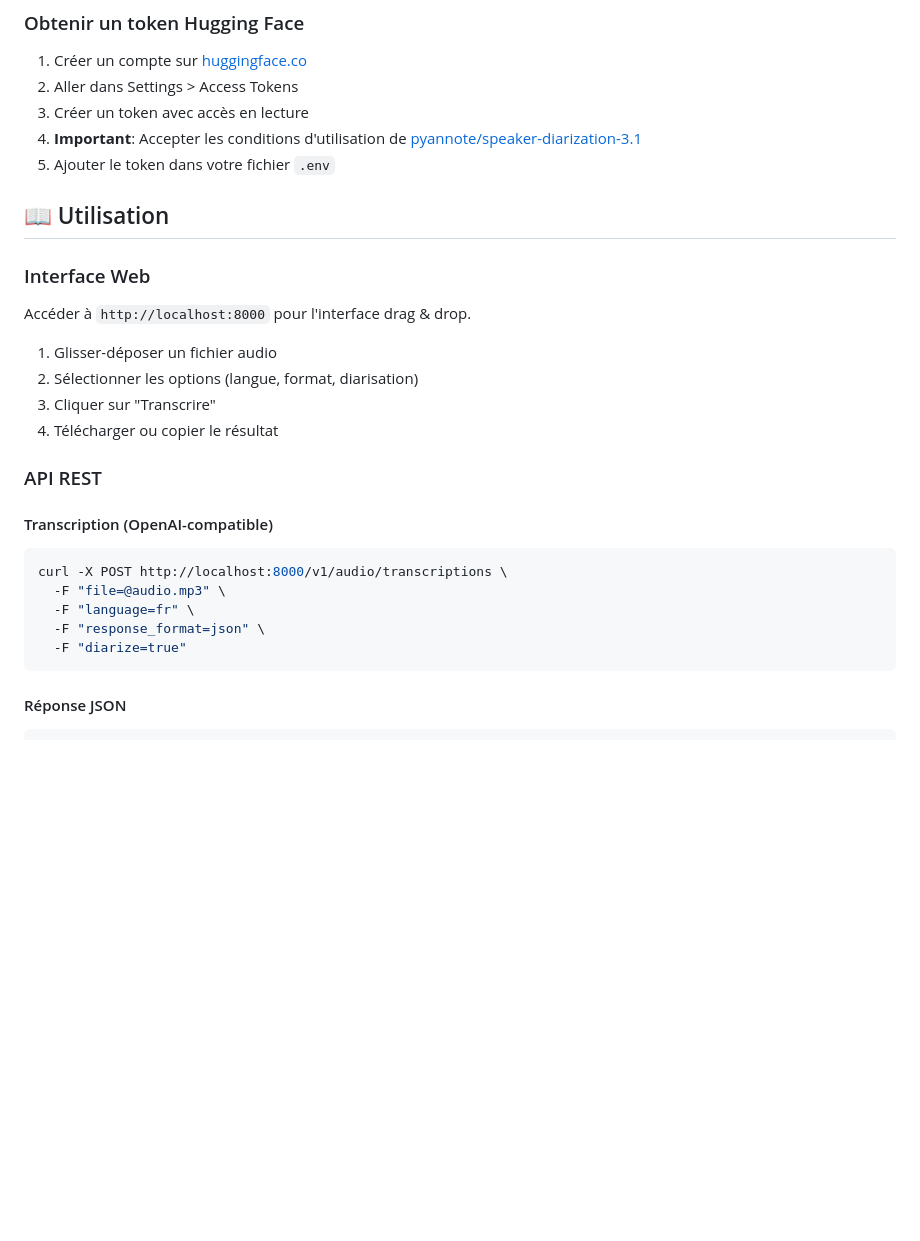
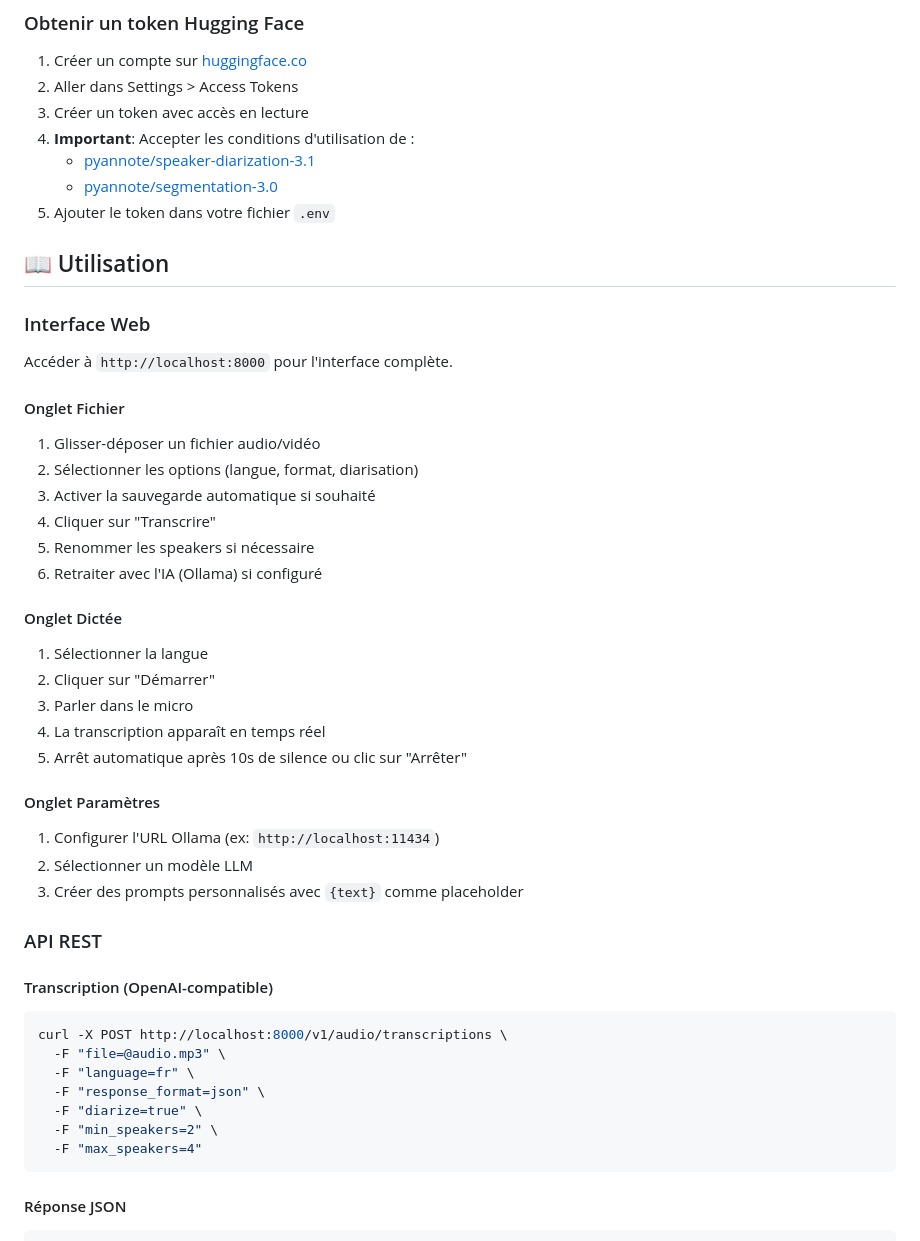
Before and after one commit to Rob3rUFR/MyWhisper, a Markdown page: README.md, the part around one of its changes. GitHub-like rendering; blank space fills up the shorter version.

````diff
--- a/README.md
+++ b/README.md
@@ -50,19 +72,36 @@ docker-compose up -d
 1. Créer un compte sur [huggingface.co](https://huggingface.co)
 2. Aller dans Settings > Access Tokens
 3. Créer un token avec accès en lecture
-4. **Important**: Accepter les conditions d'utilisation de [pyannote/speaker-diarization-3.1](https://huggingface.co/pyannote/speaker-diarization-3.1)
+4. **Important**: Accepter les conditions d'utilisation de :
+   - [pyannote/speaker-diarization-3.1](https://huggingface.co/pyannote/speaker-diarization-3.1)
+   - [pyannote/segmentation-3.0](https://huggingface.co/pyannote/segmentation-3.0)
 5. Ajouter le token dans votre fichier `.env`
 
 ## 📖 Utilisation
 
 ### Interface Web
 
-Accéder à `http://localhost:8000` pour l'interface drag & drop.
+Accéder à `http://localhost:8000` pour l'interface complète.
 
-1. Glisser-déposer un fichier audio
+#### Onglet Fichier
+1. Glisser-déposer un fichier audio/vidéo
 2. Sélectionner les options (langue, format, diarisation)
-3. Cliquer sur "Transcrire"
-4. Télécharger ou copier le résultat
+3. Activer la sauvegarde automatique si souhaité
+4. Cliquer sur "Transcrire"
+5. Renommer les speakers si nécessaire
+6. Retraiter avec l'IA (Ollama) si configuré
+
+#### Onglet Dictée
+1. Sélectionner la langue
+2. Cliquer sur "Démarrer"
+3. Parler dans le micro
+4. La transcription apparaît en temps réel
+5. Arrêt automatique après 10s de silence ou clic sur "Arrêter"
+
+#### Onglet Paramètres
+1. Configurer l'URL Ollama (ex: `http://localhost:11434`)
+2. Sélectionner un modèle LLM
+3. Créer des prompts personnalisés avec `{text}` comme placeholder
 
 ### API REST
 
@@ -73,7 +112,9 @@ curl -X POST http://localhost:8000/v1/audio/transcriptions \
   -F "file=@audio.mp3" \
   -F "language=fr" \
   -F "response_format=json" \
-  -F "diarize=true"
+  -F "diarize=true" \
+  -F "min_speakers=2" \
+  -F "max_speakers=4"
 ```
 
 #### Réponse JSON
````
Also changed, not shown: other parts of README.md (+90 -29 lines).
